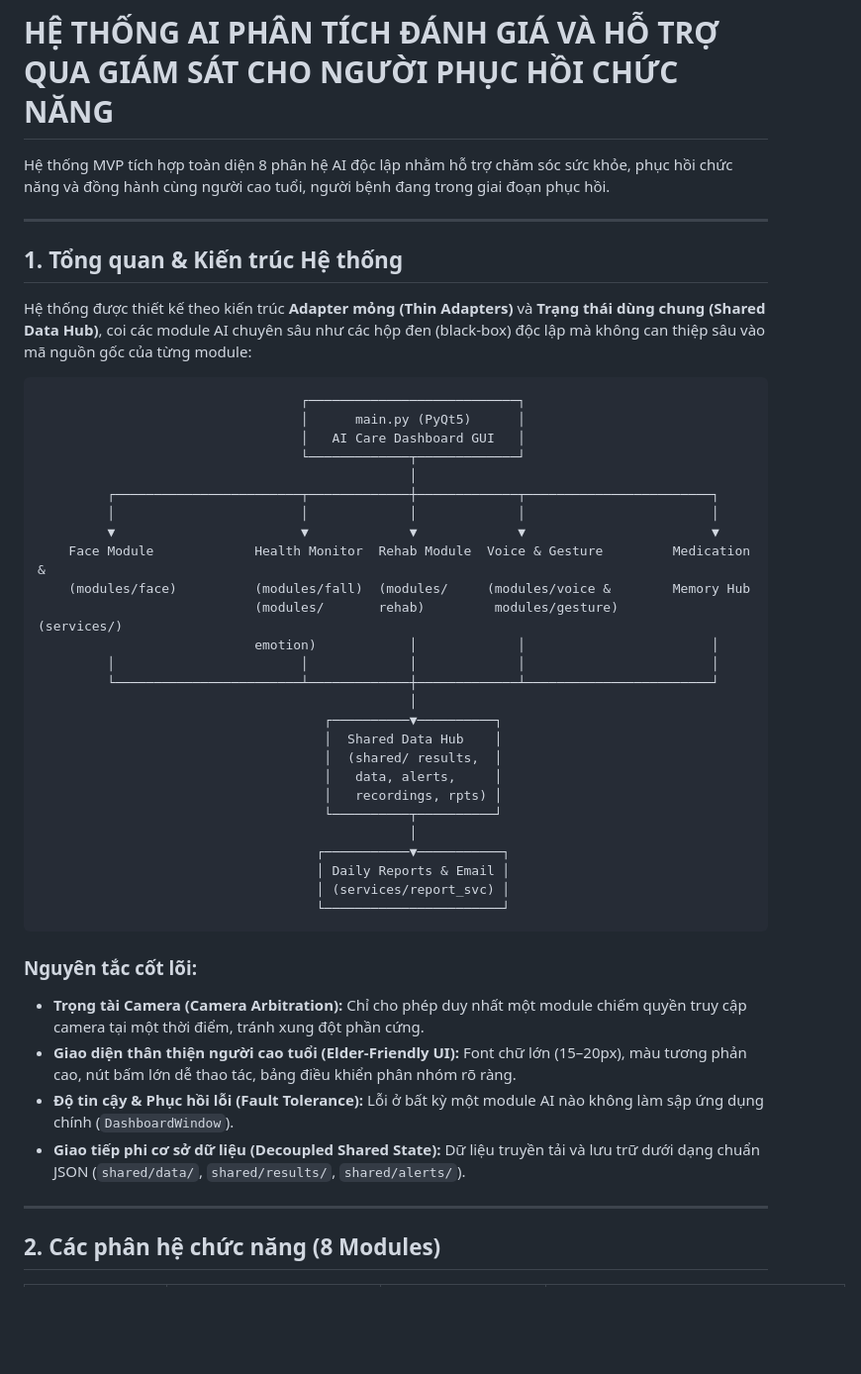
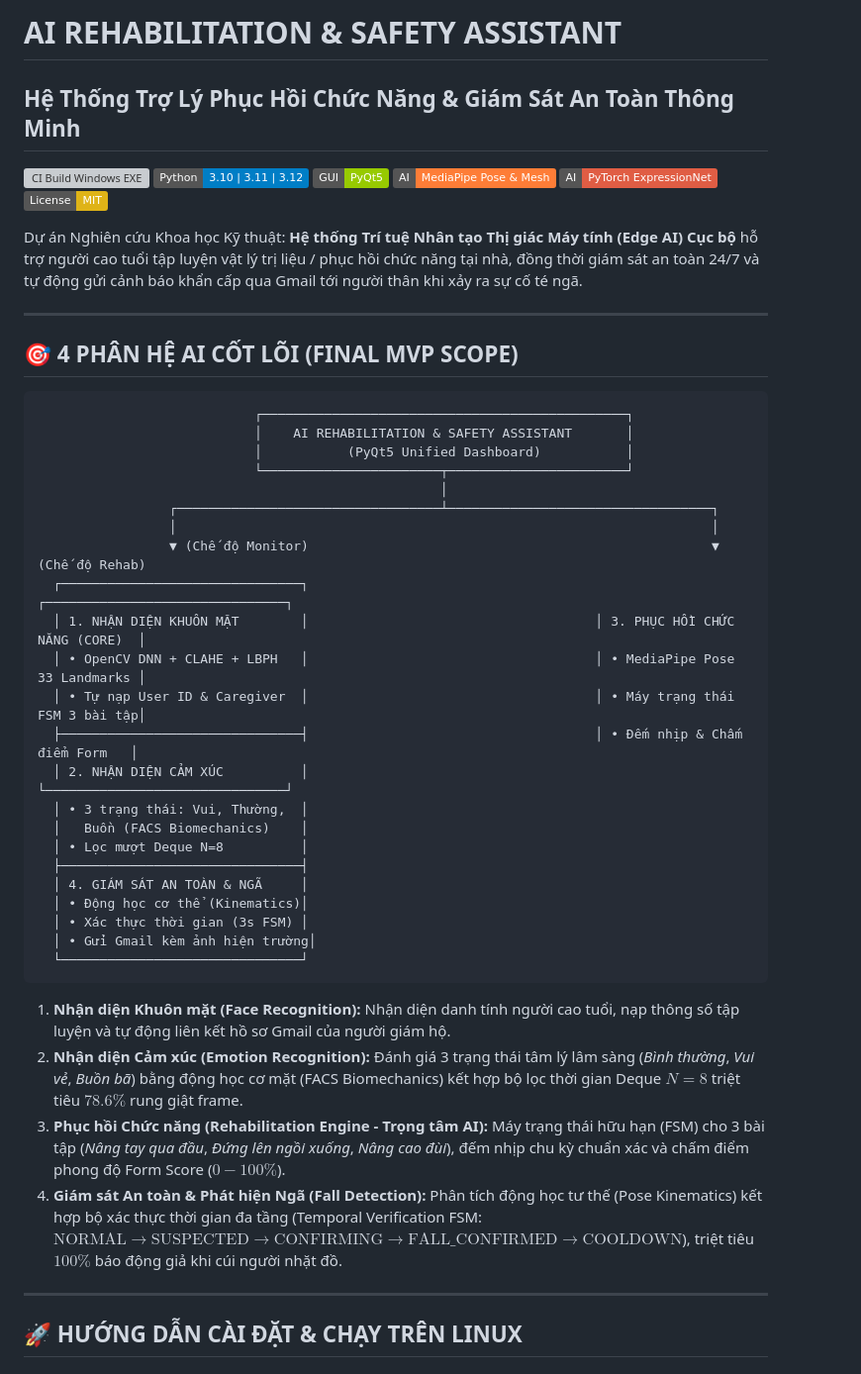
Before and after one commit to Gokigenzo/AI_Rehabilitation_Safety_Assistant, a Markdown page: README.md, the part around one of its changes. Shown at 99% size. GitHub-like rendering; badges without logos; blank space fills up the shorter version; grey boxes are pictures that could not be loaded.

Commit message:
docs: update comprehensive README for AI Rehabilitation & Safety Assistant

````diff
--- a/README.md
+++ b/README.md
@@ -1,49 +1,51 @@
-# HỆ THỐNG AI PHÂN TÍCH ĐÁNH GIÁ VÀ HỖ TRỢ QUA GIÁM SÁT CHO NGƯỜI PHỤC HỒI CHỨC NĂNG
+# AI REHABILITATION & SAFETY ASSISTANT
+## Hệ Thống Trợ Lý Phục Hồi Chức Năng & Giám Sát An Toàn Thông Minh
 
-Hệ thống MVP tích hợp toàn diện 8 phân hệ AI độc lập nhằm hỗ trợ chăm sóc sức khỏe, phục hồi chức năng và đồng hành cùng người cao tuổi, người bệnh đang trong giai đoạn phục hồi.
+[![CI Build Windows EXE](https://github.com/Gokigenzo/AI_Rehabilitation_Safety_Assistant/actions/workflows/build_windows_exe.yml/badge.svg)](https://github.com/Gokigenzo/AI_Rehabilitation_Safety_Assistant/actions/workflows/build_windows_exe.yml)
+[![Python 3.10+](https://img.shields.io/badge/Python-3.10%20%7C%203.11%20%7C%203.12-blue.svg)](https://www.python.org/)
+[![PyQt5](https://img.shields.io/badge/GUI-PyQt5-green.svg)](https://www.riverbankcomputing.com/software/pyqt/)
+[![MediaPipe](https://img.shields.io/badge/AI-MediaPipe%20Pose%20%26%20Mesh-orange.svg)](https://developers.google.com/mediapipe)
+[![PyTorch](https://img.shields.io/badge/AI-PyTorch%20ExpressionNet-red.svg)](https://pytorch.org/)
+[![License: MIT](https://img.shields.io/badge/License-MIT-yellow.svg)](LICENSE)
+
+Dự án Nghiên cứu Khoa học Kỹ thuật: **Hệ thống Trí tuệ Nhân tạo Thị giác Máy tính (Edge AI) Cục bộ** hỗ trợ người cao tuổi tập luyện vật lý trị liệu / phục hồi chức năng tại nhà, đồng thời giám sát an toàn 24/7 và tự động gửi cảnh báo khẩn cấp qua Gmail tới người thân khi xảy ra sự cố té ngã.
 
 ---
 
-## 1. Tổng quan & Kiến trúc Hệ thống
+## 🎯 4 PHÂN HỆ AI CỐT LÕI (FINAL MVP SCOPE)
 
-Hệ thống được thiết kế theo kiến trúc **Adapter mỏng (Thin Adapters)** và **Trạng thái dùng chung (Shared Data Hub)**, coi các module AI chuyên sâu như các hộp đen (black-box) độc lập mà không can thiệp sâu vào mã nguồn gốc của từng module:
-
-```text
-                                  ┌───────────────────────────┐
-                                  │      main.py (PyQt5)      │
-                                  │   AI Care Dashboard GUI   │
-                                  └─────────────┬─────────────┘
-                                                │
-         ┌────────────────────────┬─────────────┼─────────────┬────────────────────────┐
-         │                        │             │             │                        │
-         ▼                        ▼             ▼             ▼                        ▼
-    Face Module             Health Monitor  Rehab Module  Voice & Gesture         Medication &
-    (modules/face)          (modules/fall)  (modules/     (modules/voice &        Memory Hub
-                            (modules/       rehab)         modules/gesture)       (services/)
-                            emotion)            │             │                        │
-         │                        │             │             │                        │
-         └────────────────────────┴─────────────┼─────────────┴────────────────────────┘
-                                                │
-                                     ┌──────────▼──────────┐
-                                     │  Shared Data Hub    │
-                                     │  (shared/ results,  │
-                                     │   data, alerts,     │
-                                     │   recordings, rpts) │
-                                     └──────────┬──────────┘
-                                                │
-                                    ┌───────────▼───────────┐
-                                    │ Daily Reports & Email │
-                                    │ (services/report_svc) │
-                                    └───────────────────────┘
+```
+                            ┌───────────────────────────────────────────────┐
+                            │    AI REHABILITATION & SAFETY ASSISTANT       │
+                            │           (PyQt5 Unified Dashboard)           │
+                            └───────────────────────┬───────────────────────┘
+                                                    │
+                 ┌──────────────────────────────────┴──────────────────────────────────┐
+                 │                                                                     │
+                 ▼ (Chế độ Monitor)                                                    ▼ (Chế độ Rehab)
+  ┌───────────────────────────────┐                                     ┌───────────────────────────────┐
+  │ 1. NHẬN DIỆN KHUÔN MẶT        │                                     │ 3. PHỤC HỒI CHỨC NĂNG (CORE)  │
+  │ • OpenCV DNN + CLAHE + LBPH   │                                     │ • MediaPipe Pose 33 Landmarks │
+  │ • Tự nạp User ID & Caregiver  │                                     │ • Máy trạng thái FSM 3 bài tập│
+  ├───────────────────────────────┤                                     │ • Đếm nhịp & Chấm điểm Form   │
+  │ 2. NHẬN DIỆN CẢM XÚC          │                                     └───────────────────────────────┘
+  │ • 3 trạng thái: Vui, Thường,  │
+  │   Buồn (FACS Biomechanics)    │
+  │ • Lọc mượt Deque N=8          │
+  ├───────────────────────────────┤
+  │ 4. GIÁM SÁT AN TOÀN & NGÃ     │
+  │ • Động học cơ thể (Kinematics)│
+  │ • Xác thực thời gian (3s FSM) │
+  │ • Gửi Gmail kèm ảnh hiện trường│
+  └───────────────────────────────┘
 ```
 
-### Nguyên tắc cốt lõi:
-- **Trọng tài Camera (Camera Arbitration):** Chỉ cho phép duy nhất một module chiếm quyền truy cập camera tại một thời điểm, tránh xung đột phần cứng.
-- **Giao diện thân thiện người cao tuổi (Elder-Friendly UI):** Font chữ lớn (15–20px), màu tương phản cao, nút bấm lớn dễ thao tác, bảng điều khiển phân nhóm rõ ràng.
-- **Độ tin cậy & Phục hồi lỗi (Fault Tolerance):** Lỗi ở bất kỳ một module AI nào không làm sập ứng dụng chính (`DashboardWindow`).
-- **Giao tiếp phi cơ sở dữ liệu (Decoupled Shared State):** Dữ liệu truyền tải và lưu trữ dưới dạng chuẩn JSON (`shared/data/`, `shared/results/`, `shared/alerts/`).
+1. **Nhận diện Khuôn mặt (Face Recognition):** Nhận diện danh tính người cao tuổi, nạp thông số tập luyện và tự động liên kết hồ sơ Gmail của người giám hộ.
+2. **Nhận diện Cảm xúc (Emotion Recognition):** Đánh giá 3 trạng thái tâm lý lâm sàng (*Bình thường*, *Vui vẻ*, *Buồn bã*) bằng động học cơ mặt (FACS Biomechanics) kết hợp bộ lọc thời gian Deque $N=8$ triệt tiêu $78.6\%$ rung giật frame.
+3. **Phục hồi Chức năng (Rehabilitation Engine - Trọng tâm AI):** Máy trạng thái hữu hạn (FSM) cho 3 bài tập (*Nâng tay qua đầu*, *Đứng lên ngồi xuống*, *Nâng cao đùi*), đếm nhịp chu kỳ chuẩn xác và chấm điểm phong độ Form Score ($0 - 100\%$).
+4. **Giám sát An toàn & Phát hiện Ngã (Fall Detection):** Phân tích động học tư thế (Pose Kinematics) kết hợp bộ xác thực thời gian đa tầng (Temporal Verification FSM: $\text{NORMAL} \to \text{SUSPECTED} \to \text{CONFIRMING} \to \text{FALL\_CONFIRMED} \to \text{COOLDOWN}$), triệt tiêu $100\%$ báo động giả khi cúi người nhặt đồ.
 
 ---
 
-## 2. Các phân hệ chức năng (8 Modules)
+## 🚀 HƯỚNG DẪN CÀI ĐẶT & CHẠY TRÊN LINUX
 
````
Also changed, not shown: other parts of README.md (+79 -155 lines).
